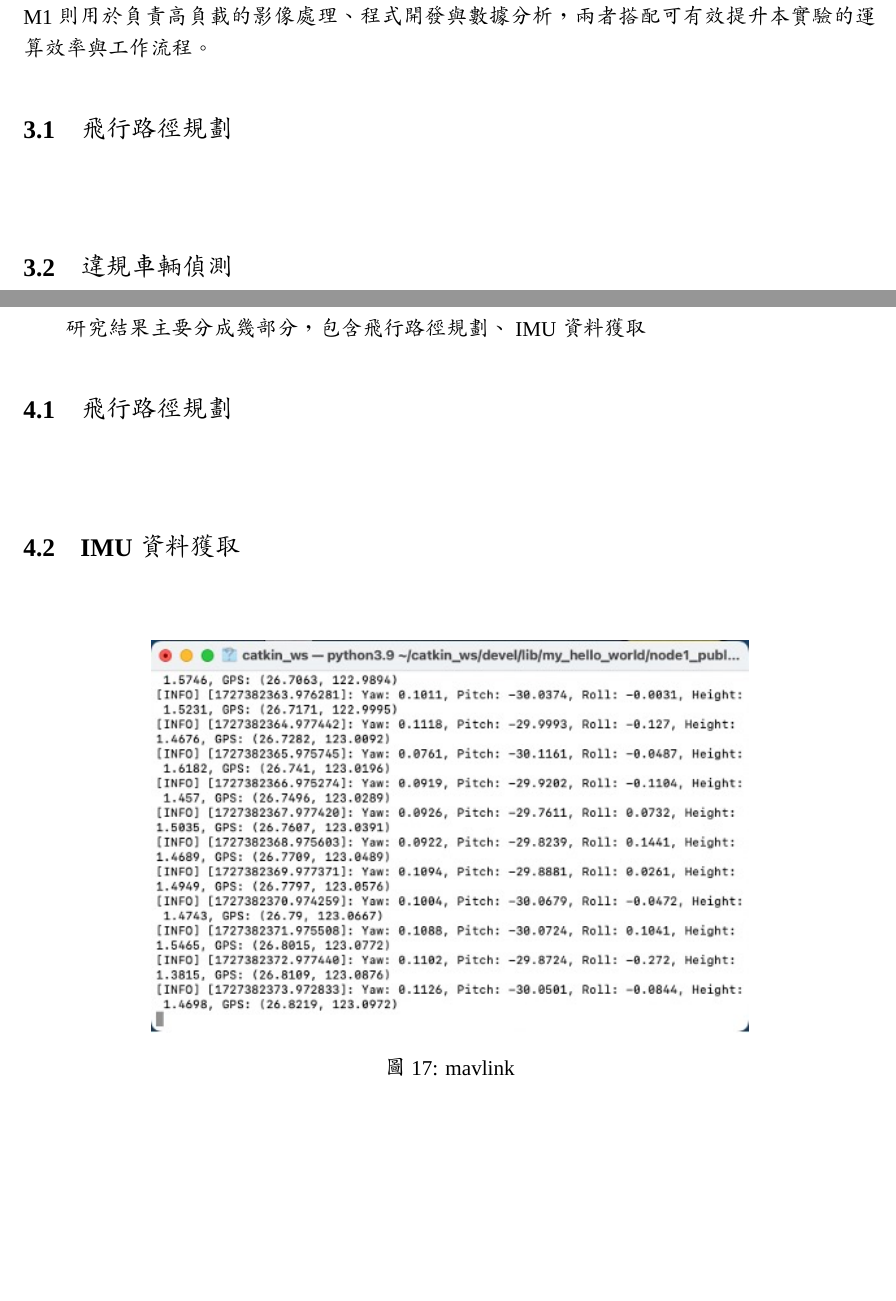
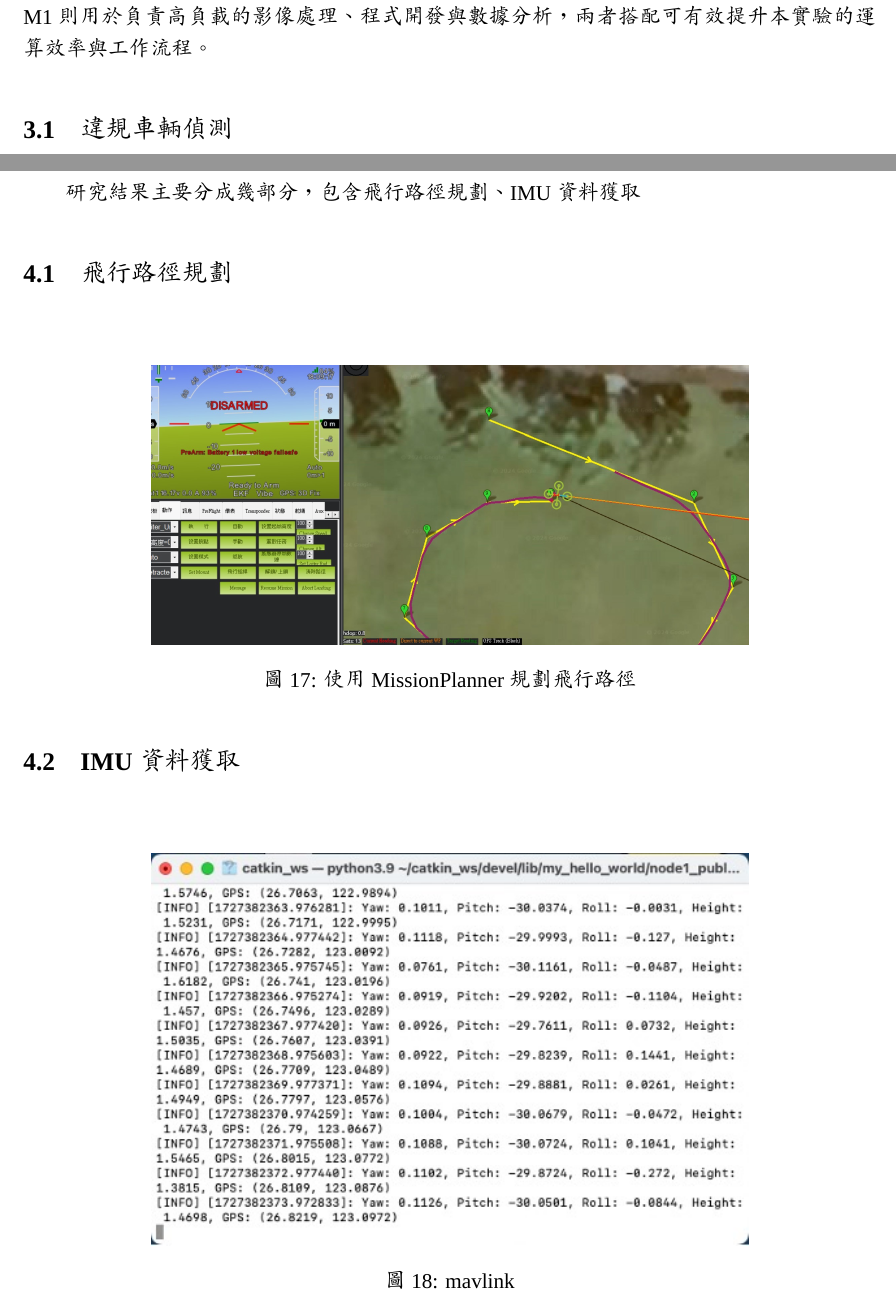
Before and after one commit to PrinceLego/EE_UAV_project, a LaTeX document (NSTC_project.tex): two parts of pages 15 and 21 of 24, joined at a grey line, cut so that both start at the same text, the shorter picture padded with empty space. Compiled offline with XeLaTeX; a missing font is replaced by an installed copy or a similar font.

Commit message:
更正了飛行規劃還沒寫文字敘述

```diff
--- a/NSTC_project.tex
+++ b/NSTC_project.tex
@@ -367,21 +367,6 @@ MacBook M1 採用 Apple M1 晶片，內建 8 核心 CPU 及 7 核心 GPU，並
 綜合而言，MSI GP76 Leopard 主要負責高負載的影像處理與無人機控制，而 MacBook M1 則用於負責高負載的影像處理、程式開發與數據分析，兩者搭配可有效提升本實驗的運算效率與工作流程。
 %==============================內文==============================
 
-\subsection{飛行路徑規劃}
-%==============================內文==============================
-\hspace{2em}
-
-
-
-
-
-
-
-
-
-%==============================內文==============================
-
-
 \subsection{違規車輛偵測}
 %==============================內文==============================
 \hspace{2em}在車輛偵測方面，透過物件辨識技術YOLO(You Only Look Once)，能夠高效、精確地辨識影像中的車輛。
@@ -599,8 +584,7 @@ QGIS支持各種地理信息數據格式，並提供豐富的工具與功能，
 
 \section{\centering 研究結果}
 %==============================內文==============================
-\hspace{2em}研究結果主要分成幾部分，包含飛行路徑規劃、\
-IMU資料獲取
+\hspace{2em}研究結果主要分成幾部分，包含飛行路徑規劃、IMU資料獲取
 
 %==============================內文==============================
 
@@ -609,11 +593,13 @@ IMU資料獲取
 \hspace{2em}
 
 
-
-
-
-
-
+\begin{figure}[H]
+    \centering
+    \includegraphics[width=0.7\textwidth]{missionplanner2.jpg}     %圖片檔案名稱
+    \caption{使用MissionPlanner規劃飛行路徑}    %圖片檔案名稱
+    \label{fig:missionplanner2}    %為圖片添加標籤
+    %如\ref{fig:qgis}所示
+\end{figure}
 
 
 %==============================內文==============================
```
Also changed, not shown: missionplanner2.jpg (added), 8 other files.
